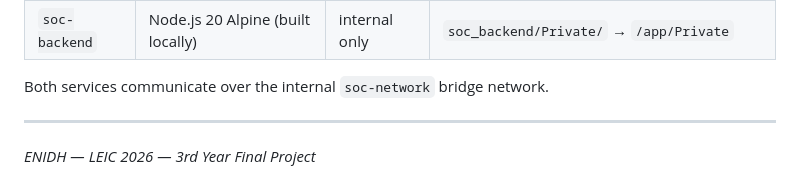
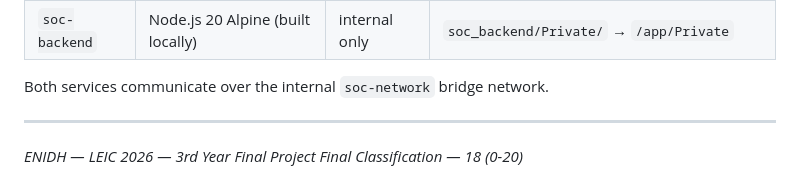
Before and after one commit to DNC2004/Soc-Menu, a Markdown page: README.md, the part around the change. Drawn GitHub-style.

```diff
--- a/README.md
+++ b/README.md
@@ -258,3 +258,4 @@ Both services communicate over the internal `soc-network` bridge network.
 ---
 
 *ENIDH — LEIC 2026 — 3rd Year Final Project*
+*Final Classification — 18 (0-20)*
```
